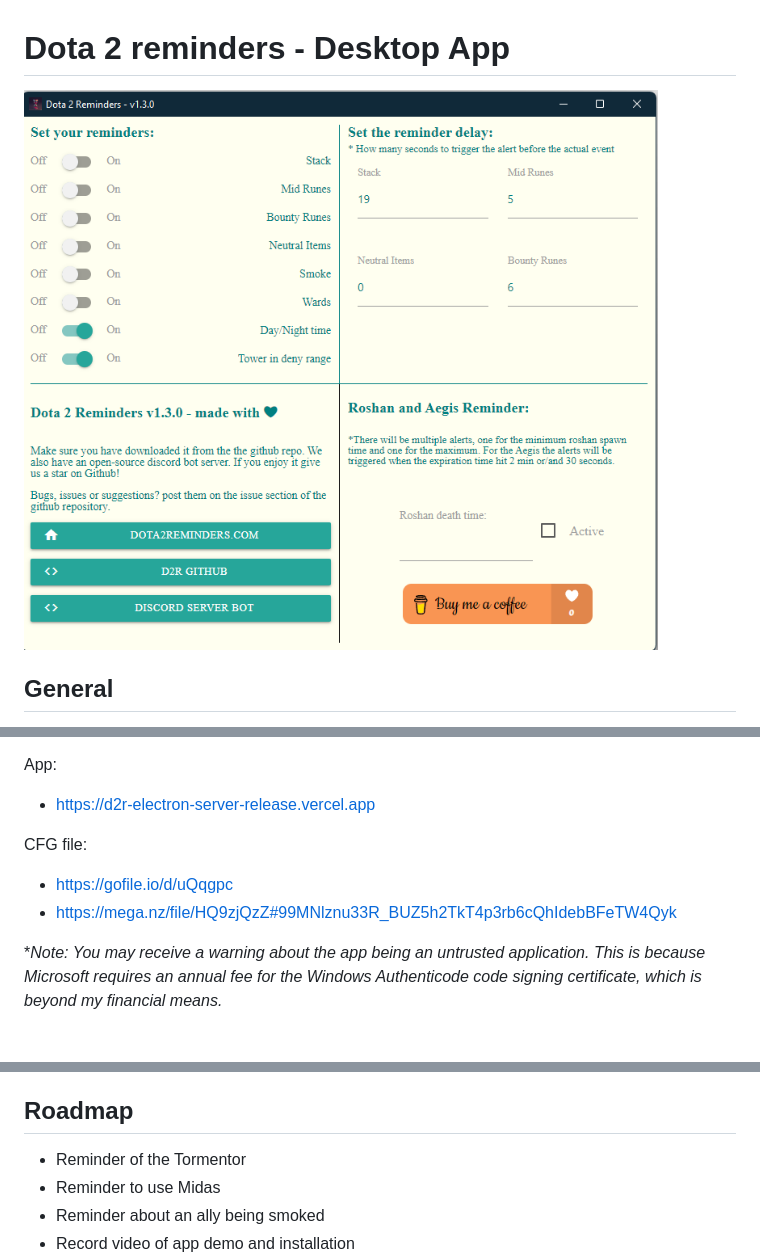
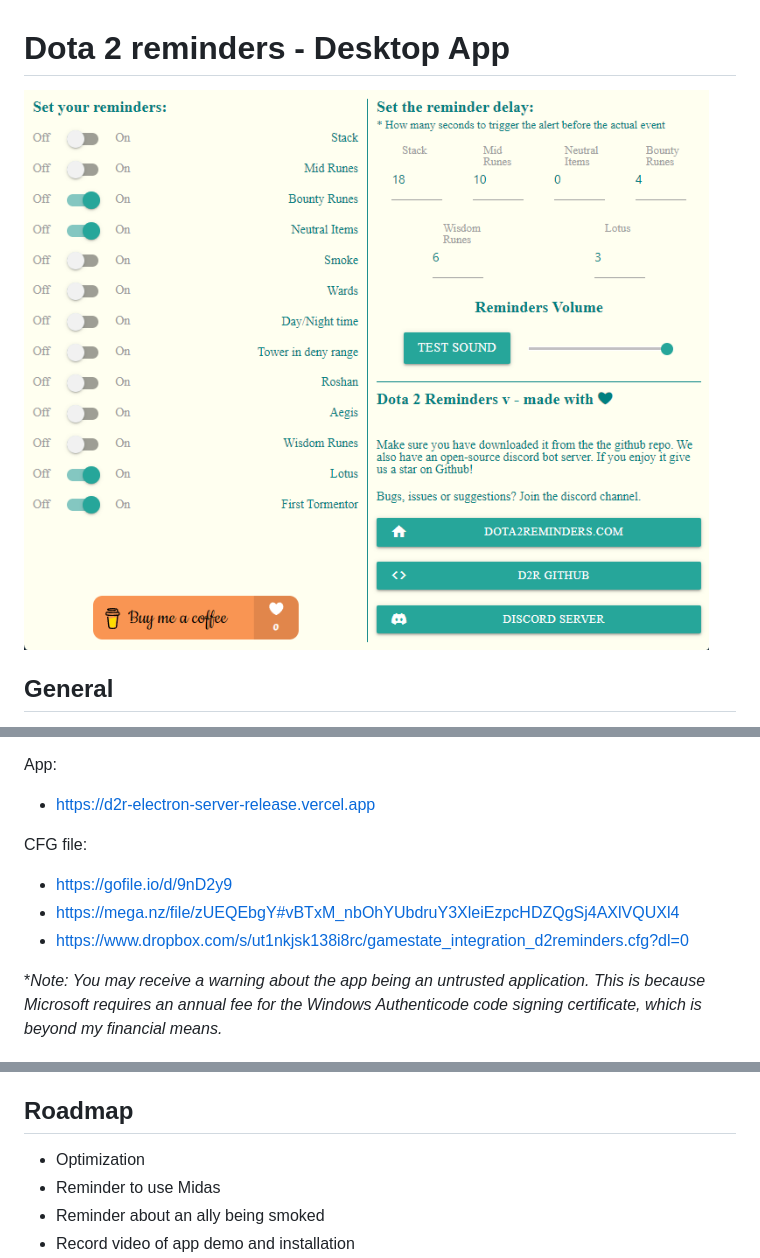
Before and after one commit to Jordhan-Carvalho/d2r-electron, a Markdown page: README.md, 3 parts joined by grey strips. Drawn GitHub-style; pictures changed too: dev_assets.o/elec.png.

Commit message:
feat: first tormentor

```diff
--- a/README.md
+++ b/README.md
@@ -42,8 +43,9 @@ App:
 - https://d2r-electron-server-release.vercel.app
 
 CFG file:
-- https://gofile.io/d/uQqgpc
-- https://mega.nz/file/HQ9zjQzZ#99MNlznu33R_BUZ5h2TkT4p3rb6cQhIdebBFeTW4Qyk
+- https://gofile.io/d/9nD2y9
+- https://mega.nz/file/zUEQEbgY#vBTxM_nbOhYUbdruY3XleiEzpcHDZQgSj4AXlVQUXl4
+- https://www.dropbox.com/s/ut1nkjsk138i8rc/gamestate_integration_d2reminders.cfg?dl=0
 
 
 
@@ -61,7 +63,7 @@ After enabling game state integration, copy the gamestate_integration_d2reminder
 
 
 ## Roadmap
-- Reminder of the Tormentor
+- Optimization
 - Reminder to use Midas
 - Reminder about an ally being smoked
 - Record video of app demo and installation
```
Also changed, not shown: other parts of README.md (+1 -0 lines), 7 other files.
